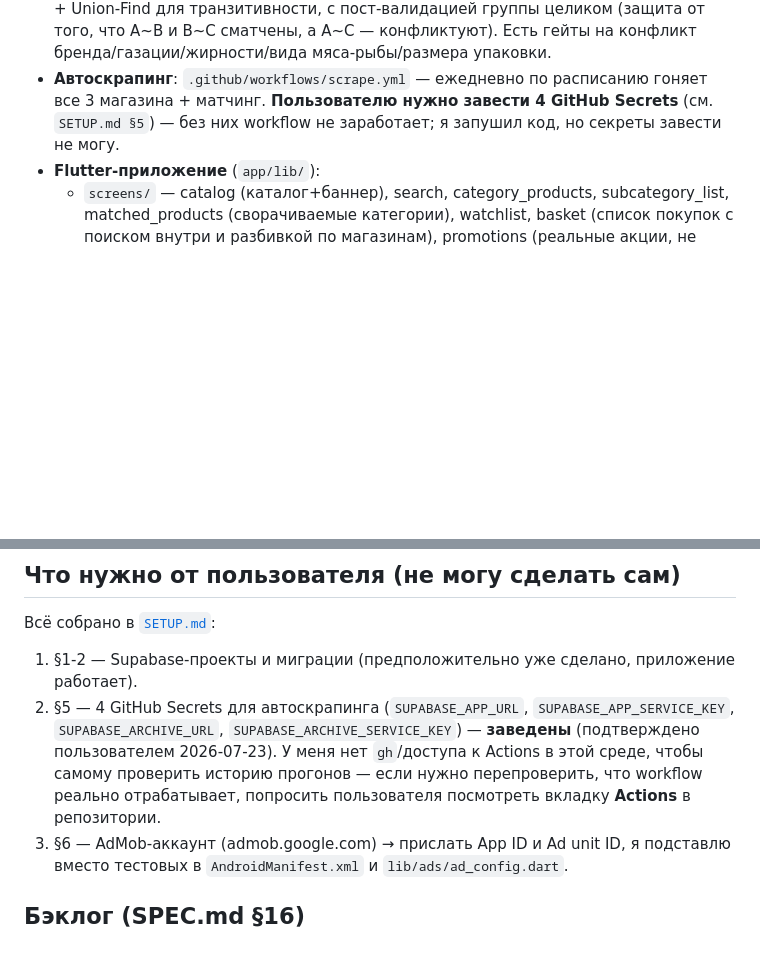
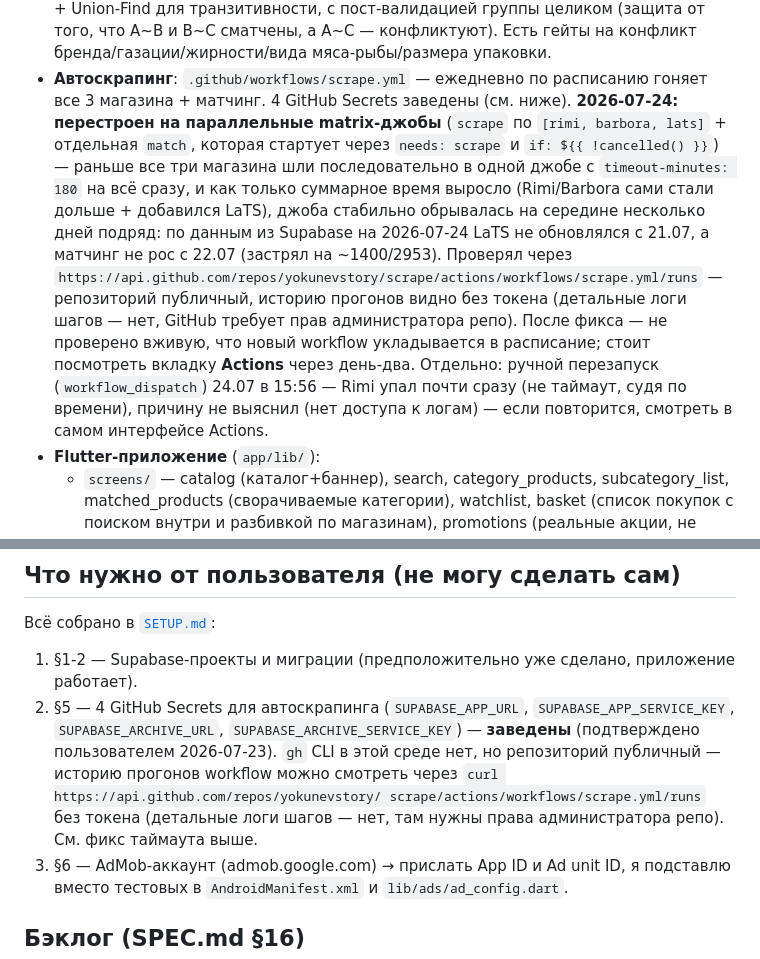
Before and after one commit to yokunevstory/scrape, a Markdown page: HANDOFF.md, 2 parts joined by grey strips. Drawn GitHub-style; blank space fills up the shorter version.

Commit message:
Update handoff: scraping timeout diagnosis and matrix-job fix
Co-Authored-By: Claude Sonnet 5 <noreply@anthropic.com>

```diff
--- a/HANDOFF.md
+++ b/HANDOFF.md
@@ -52,8 +52,20 @@ Solo, Netto, Beta, Sky, Aibe, IKI.
   пост-валидацией группы целиком (защита от того, что A~B и B~C сматчены, а A~C — конфликтуют).
   Есть гейты на конфликт бренда/газации/жирности/вида мяса-рыбы/размера упаковки.
 - **Автоскрапинг**: `.github/workflows/scrape.yml` — ежедневно по расписанию гоняет все 3
-  магазина + матчинг. **Пользователю нужно завести 4 GitHub Secrets** (см. `SETUP.md §5`) —
-  без них workflow не заработает; я запушил код, но секреты завести не могу.
+  магазина + матчинг. 4 GitHub Secrets заведены (см. ниже). **2026-07-24: перестроен на
+  параллельные matrix-джобы** (`scrape` по `[rimi, barbora, lats]` + отдельная `match`,
+  которая стартует через `needs: scrape` и `if: ${{ !cancelled() }}`) — раньше все три магазина
+  шли последовательно в одной джобе с `timeout-minutes: 180` на всё сразу, и как только
+  суммарное время выросло (Rimi/Barbora сами стали дольше + добавился LaTS), джоба стабильно
+  обрывалась на середине несколько дней подряд: по данным из Supabase на 2026-07-24 LaTS не
+  обновлялся с 21.07, а матчинг не рос с 22.07 (застрял на ~1400/2953). Проверял через
+  `https://api.github.com/repos/yokunevstory/scrape/actions/workflows/scrape.yml/runs` —
+  репозиторий публичный, историю прогонов видно без токена (детальные логи шагов — нет,
+  GitHub требует прав администратора репо). После фикса — не проверено вживую, что новый
+  workflow укладывается в расписание; стоит посмотреть вкладку **Actions** через день-два.
+  Отдельно: ручной перезапуск (`workflow_dispatch`) 24.07 в 15:56 — Rimi упал почти сразу
+  (не таймаут, судя по времени), причину не выяснил (нет доступа к логам) — если повторится,
+  смотреть в самом интерфейсе Actions.
 - **Flutter-приложение** (`app/lib/`):
   - `screens/` — catalog (каталог+баннер), search, category_products, subcategory_list,
     matched_products (сворачиваемые категории), watchlist, basket (список покупок с поиском
@@ -77,9 +89,10 @@ Solo, Netto, Beta, Sky, Aibe, IKI.
 1. §1-2 — Supabase-проекты и миграции (предположительно уже сделано, приложение работает).
 2. §5 — 4 GitHub Secrets для автоскрапинга (`SUPABASE_APP_URL`, `SUPABASE_APP_SERVICE_KEY`,
    `SUPABASE_ARCHIVE_URL`, `SUPABASE_ARCHIVE_SERVICE_KEY`) — **заведены** (подтверждено
-   пользователем 2026-07-23). У меня нет `gh`/доступа к Actions в этой среде, чтобы самому
-   проверить историю прогонов — если нужно перепроверить, что workflow реально отрабатывает,
-   попросить пользователя посмотреть вкладку **Actions** в репозитории.
+   пользователем 2026-07-23). `gh` CLI в этой среде нет, но репозиторий публичный — историю
+   прогонов workflow можно смотреть через `curl https://api.github.com/repos/yokunevstory/
+   scrape/actions/workflows/scrape.yml/runs` без токена (детальные логи шагов — нет, там нужны
+   права администратора репо). См. фикс таймаута выше.
 3. §6 — AdMob-аккаунт (admob.google.com) → прислать App ID и Ad unit ID, я подставлю вместо
    тестовых в `AndroidManifest.xml` и `lib/ads/ad_config.dart`.
 
```
